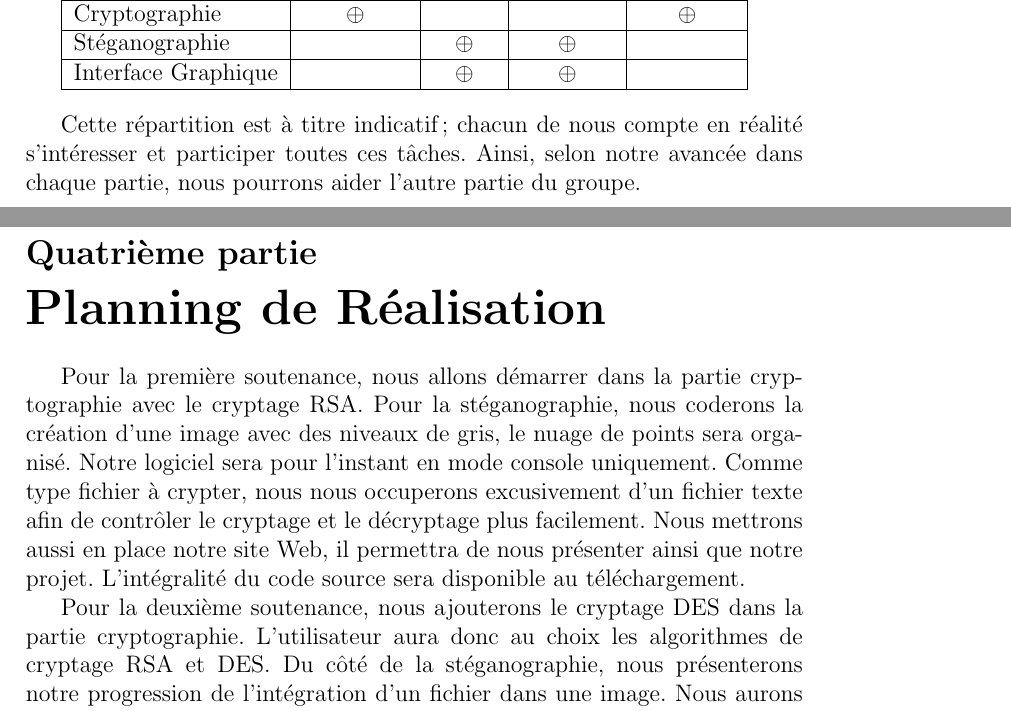
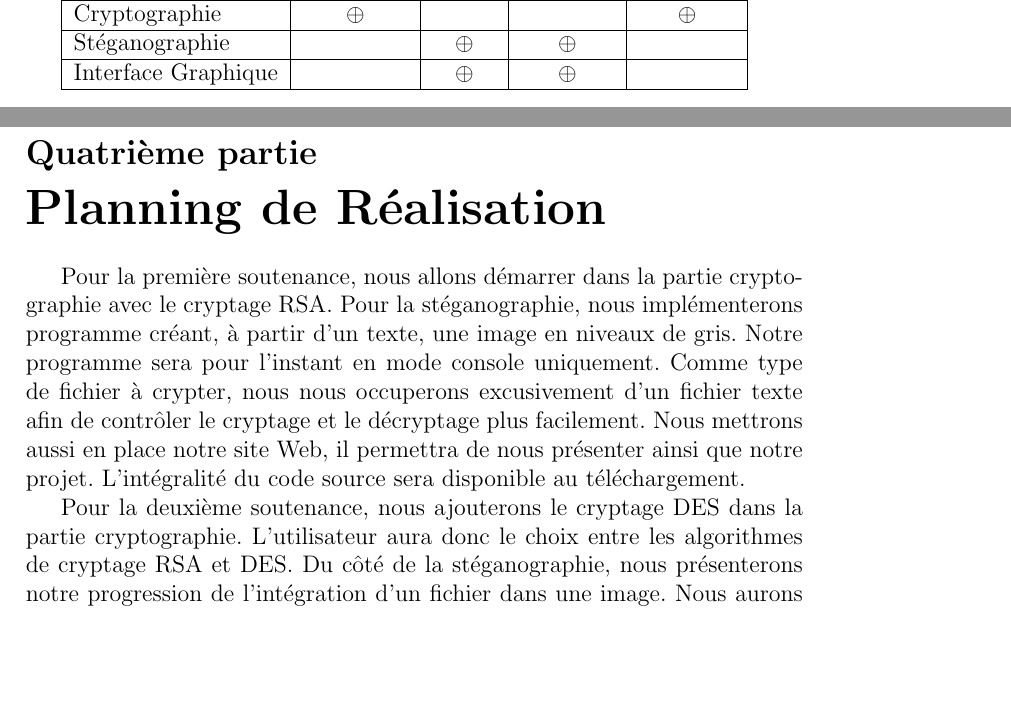
Before and after one commit to sillage/projetnigma, a LaTeX document (Cahier des charges/Cahier des charges.tex): two parts of pages 11 and 12 of 14 before the commit and two parts of pages 11 and 12 of 15 after it, joined at a grey line, cut so that both start at the same text, the shorter picture padded with empty space. Compiled offline with pdfLaTeX.

Commit message:
legere mises en formes + landcape pour le tableau

```diff
--- a/Cahier des charges/Cahier des charges.tex
+++ b/Cahier des charges/Cahier des charges.tex
@@ -6,6 +6,7 @@
 \usepackage{array}
 \usepackage{multirow}
 \usepackage{hyperref}
+\usepackage{lscape}
 \hypersetup{colorlinks, citecolor=black, filecolor=black, linkcolor=black, urlcolor=black}
 
 \title{Cahier des charges du Projet Nigma}
@@ -199,17 +200,14 @@ Les différentes parties de programmation sont réparties dans le groupe de la m
   Interface Graphique &           & $\oplus$ & $\oplus$ &           \\ \hline
 \end{tabular}
 
-\bigskip
-
-Cette répartition est à titre indicatif ; chacun de nous compte en réalité s'intéresser et participer toutes ces tâches. Ainsi, selon notre avancée dans chaque partie, nous pourrons aider l'autre partie du groupe.
 
 \newpage
 
 \part{Planning de Réalisation}
 %aligné sur les dates de soutenance
-Pour la première soutenance, nous allons démarrer dans la partie cryptographie avec le cryptage RSA. Pour la stéganographie, nous coderons la création d'une image avec des niveaux de gris, le nuage de points sera organisé. Notre logiciel sera pour l'instant en mode console uniquement. Comme type fichier à crypter, nous nous occuperons excusivement d'un fichier texte afin de contrôler le cryptage et le décryptage plus facilement. Nous mettrons aussi en place notre site Web, il permettra de nous présenter ainsi que notre projet. L'intégralité du code source sera disponible au téléchargement.
+Pour la première soutenance, nous allons démarrer dans la partie cryptographie avec le cryptage RSA. Pour la stéganographie, nous implémenterons programme créant, à partir d'un texte, une image en niveaux de gris. Notre programme sera pour l'instant en mode console uniquement. Comme type de fichier à crypter, nous nous occuperons excusivement d'un fichier texte afin de contrôler le cryptage et le décryptage plus facilement. Nous mettrons aussi en place notre site Web, il permettra de nous présenter ainsi que notre projet. L'intégralité du code source sera disponible au téléchargement.
 
-Pour la deuxième soutenance, nous ajouterons le cryptage DES dans la partie cryptographie. L'utilisateur aura donc au choix les algorithmes de cryptage RSA et DES. Du côté de la stéganographie, nous présenterons notre progression de l'intégration d'un fichier dans une image. Nous aurons une interface graphique ou une utilisation en mode console au choix pour l'utilisateur. Nous diversifierons les types de fichier à crypter en ajoutant la possibilité d'utiliser une image.
+Pour la deuxième soutenance, nous ajouterons le cryptage DES dans la partie cryptographie. L'utilisateur aura donc le choix entre les algorithmes de cryptage RSA et DES. Du côté de la stéganographie, nous présenterons notre progression de l'intégration d'un fichier dans une image. Nous aurons une interface graphique ou une utilisation en mode console au choix pour l'utilisateur. Nous diversifierons les types de fichier à crypter en ajoutant la possibilité d'utiliser une image.
 
 Enfin, pour la soutenance finale, nous implémenterons l'algorithme de cryptage AES que nous ajouterons aux algorithmes déjà réalisés. La partie stéganographie sera terminée, nous aurons alors notre fichier crypté qui sera incrusté dans une image. Notre interface aura sans doute évoluée au regard de notre utilisation régulière.
 
```
Also changed, not shown: Cahier des charges/Cahier des charges.pdf, Cahier des charges/Cahier des charges.tex (9 more changed lines).
